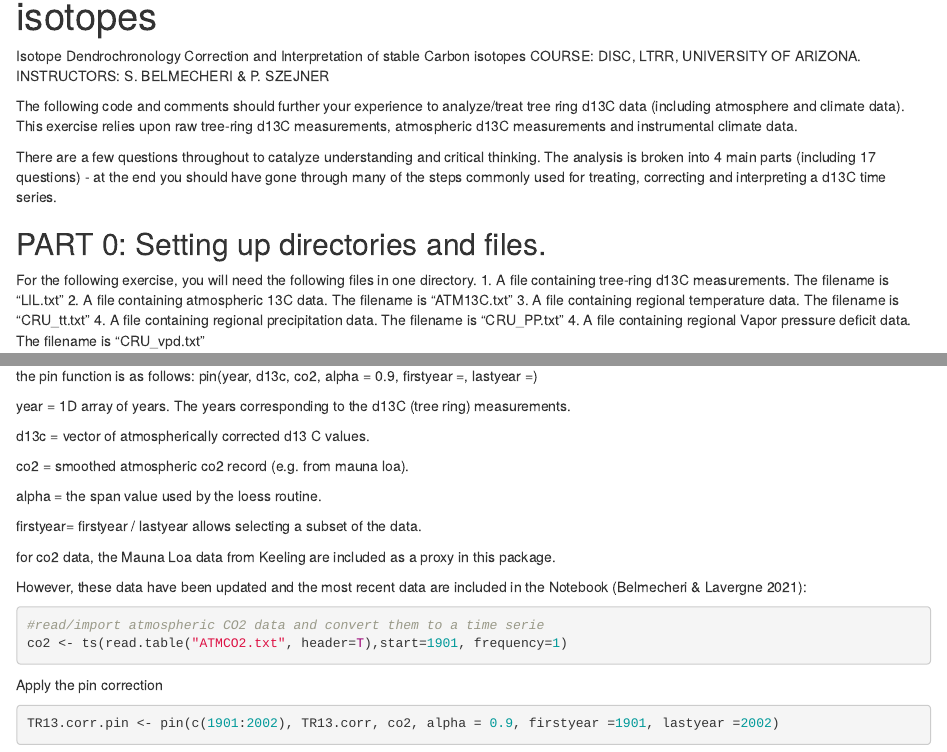
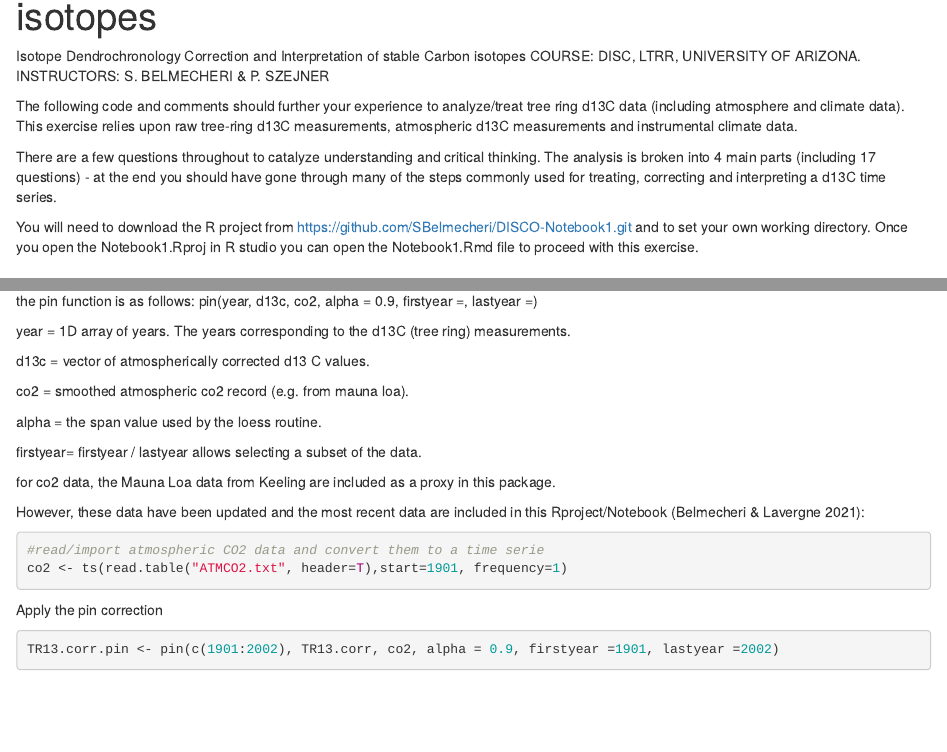
Before and after one commit to SBelmecheri/DISCO-Notebook1, an R Markdown document (RNotebook1.Rmd): the page in a window 1100 px wide, from 70 px down, and a second part further down, joined at a grey line. Rendered offline with R 4.5, knitr and Pandoc, with nearby package versions; some code elsewhere in the file could not run offline.

Commit message:
edits finished and files all uploaded

````diff
--- a/RNotebook1.Rmd
+++ b/RNotebook1.Rmd
@@ -13,11 +13,11 @@ There are a few questions throughout to catalyze understanding and critical thin
 The analysis is broken into 4 main parts (including 17 questions) - at the end you should have
 gone through many of the steps commonly used for treating, correcting and interpreting a d13C time series.
 
-
+You will need to download the R project from https://github.com/SBelmecheri/DISCO-Notebook1.git and to set your own working directory. Once you open the Notebook1.Rproj in R studio  you can open the Notebook1.Rmd file to proceed with this exercise.
 
 ## PART 0: Setting up directories and files.
 
-For the following exercise, you will need  the following files in one directory.
+For the following exercise, you will need the following files in one directory.
 1. A file containing tree-ring d13C measurements. The filename is "LIL.txt"
 2. A file containing atmospheric 13C data. The filename is "ATM13C.txt"
 3. A file containing regional temperature data. The filename is "CRU_tt.txt"
@@ -155,7 +155,7 @@ firstyear= 	firstyear / lastyear allows selecting a subset of the data.
 
 for co2 data, the Mauna Loa data from Keeling are included as a proxy in this package.
 
-However, these data have been updated and the most recent data are included in the Notebook (Belmecheri & Lavergne 2021):
+However, these data have been updated and the most recent data are included in this Rproject/Notebook (Belmecheri & Lavergne 2021):
 ```{r}
 #read/import atmospheric CO2 data and convert them to a time serie
 co2 <- ts(read.table("ATMCO2.txt", header=T),start=1901, frequency=1)
````
Also changed, not shown: RNotebook1.nb.html, RNotebook1.Rmd (2 more changed lines).
